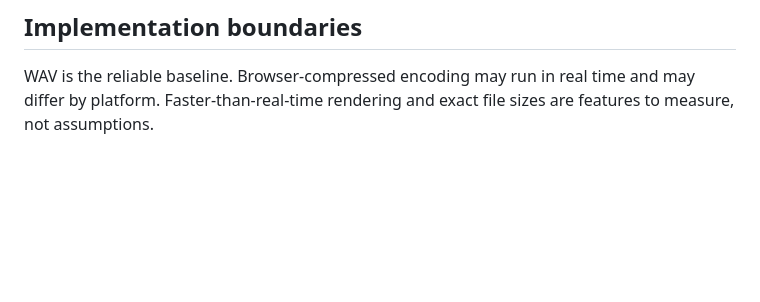
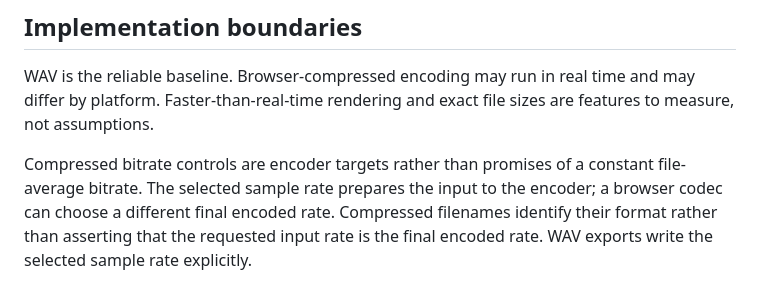
Before and after one commit to djshellshoxxx/webmicrophone, a Markdown page: docs/specs/05-render-export.md, the part around the change. GitHub-like rendering; blank space fills up the shorter version.

```diff
--- a/docs/specs/05-render-export.md
+++ b/docs/specs/05-render-export.md
@@ -37,3 +37,6 @@ Open an existing recording, preview processing, render a new result from the unc
 ## Implementation boundaries
 
 WAV is the reliable baseline. Browser-compressed encoding may run in real time and may differ by platform. Faster-than-real-time rendering and exact file sizes are features to measure, not assumptions.
+
+
+Compressed bitrate controls are encoder targets rather than promises of a constant file-average bitrate. The selected sample rate prepares the input to the encoder; a browser codec can choose a different final encoded rate. Compressed filenames identify their format rather than asserting that the requested input rate is the final encoded rate. WAV exports write the selected sample rate explicitly.
```
Also changed, not shown: README.md (+5 -1 lines), docs/RELEASE.md (added, +38 -0 lines), docs/images/live-waveform.jpg (added), 2 other files.
